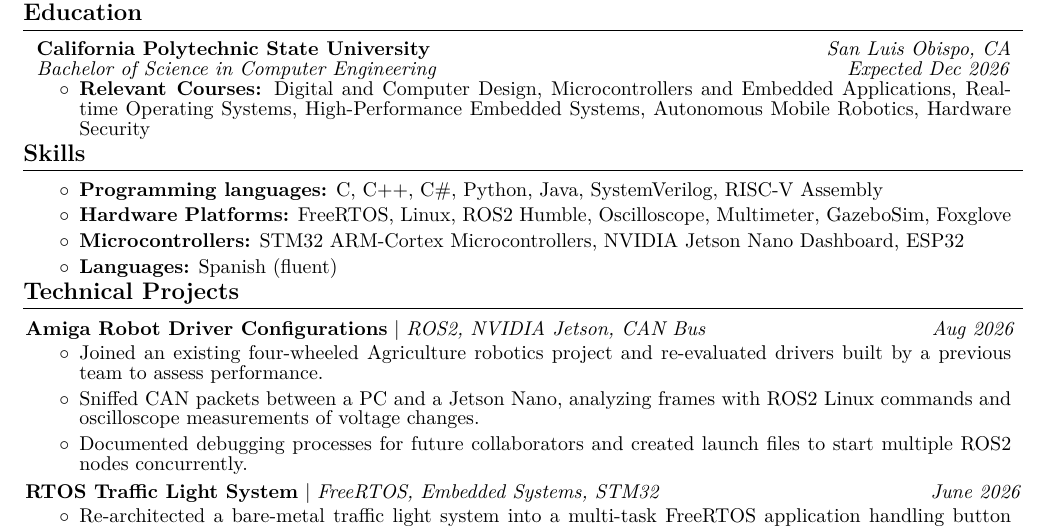
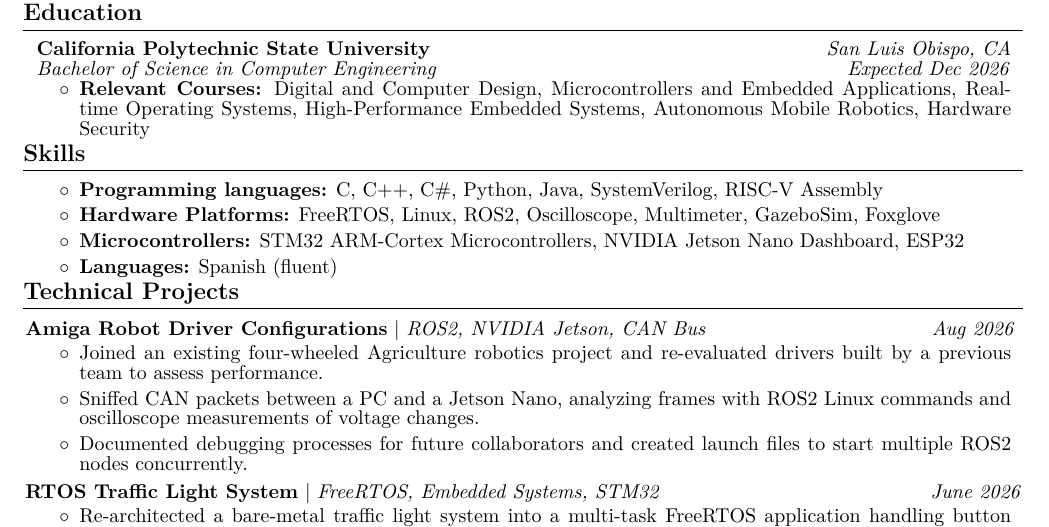
Before and after one commit to ivazquez805/resume, a LaTeX CV (resume.tex): part of the page, cut so that both start at the same text. Compiled offline with pdfLaTeX.

Commit message:
Added one thing

```diff
--- a/resume.tex
+++ b/resume.tex
@@ -194,7 +194,7 @@
 \begin{onecolentry}
 \begin{highlights}
     \item \textbf{Programming languages:} C, C++, C\#, Python, Java, SystemVerilog, RISC-V Assembly
-    \item \textbf{Hardware Platforms:} FreeRTOS, Linux, ROS2 Humble, Oscilloscope, Multimeter, GazeboSim, Foxglove
+    \item \textbf{Hardware Platforms:} FreeRTOS, Linux, ROS2, Oscilloscope, Multimeter, GazeboSim, Foxglove
     \item \textbf{Microcontrollers:} STM32 ARM-Cortex Microcontrollers, NVIDIA Jetson Nano Dashboard, ESP32
     \item \textbf{Languages:} Spanish (fluent)
 \end{highlights}
```
Also changed, not shown: resume.pdf, 3 other files.
